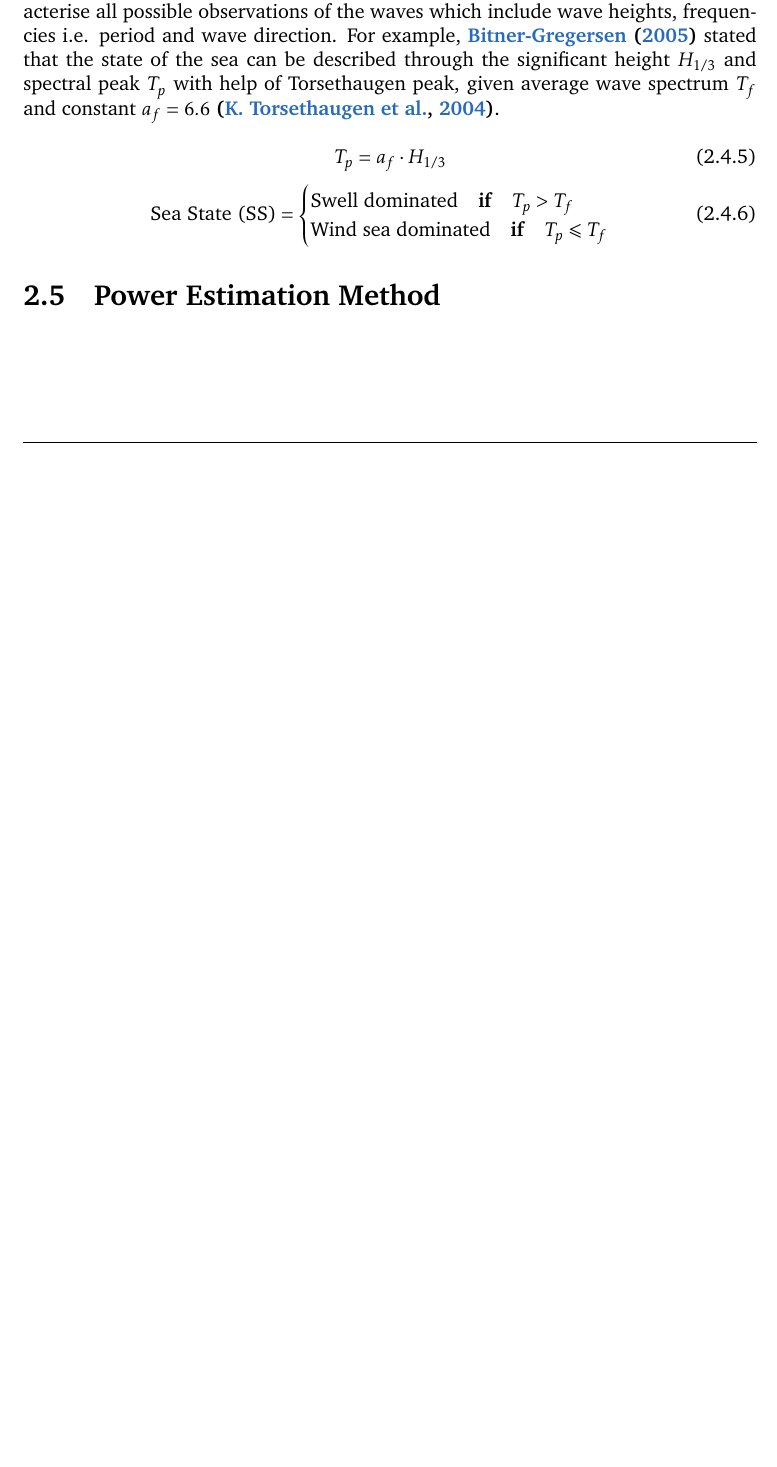
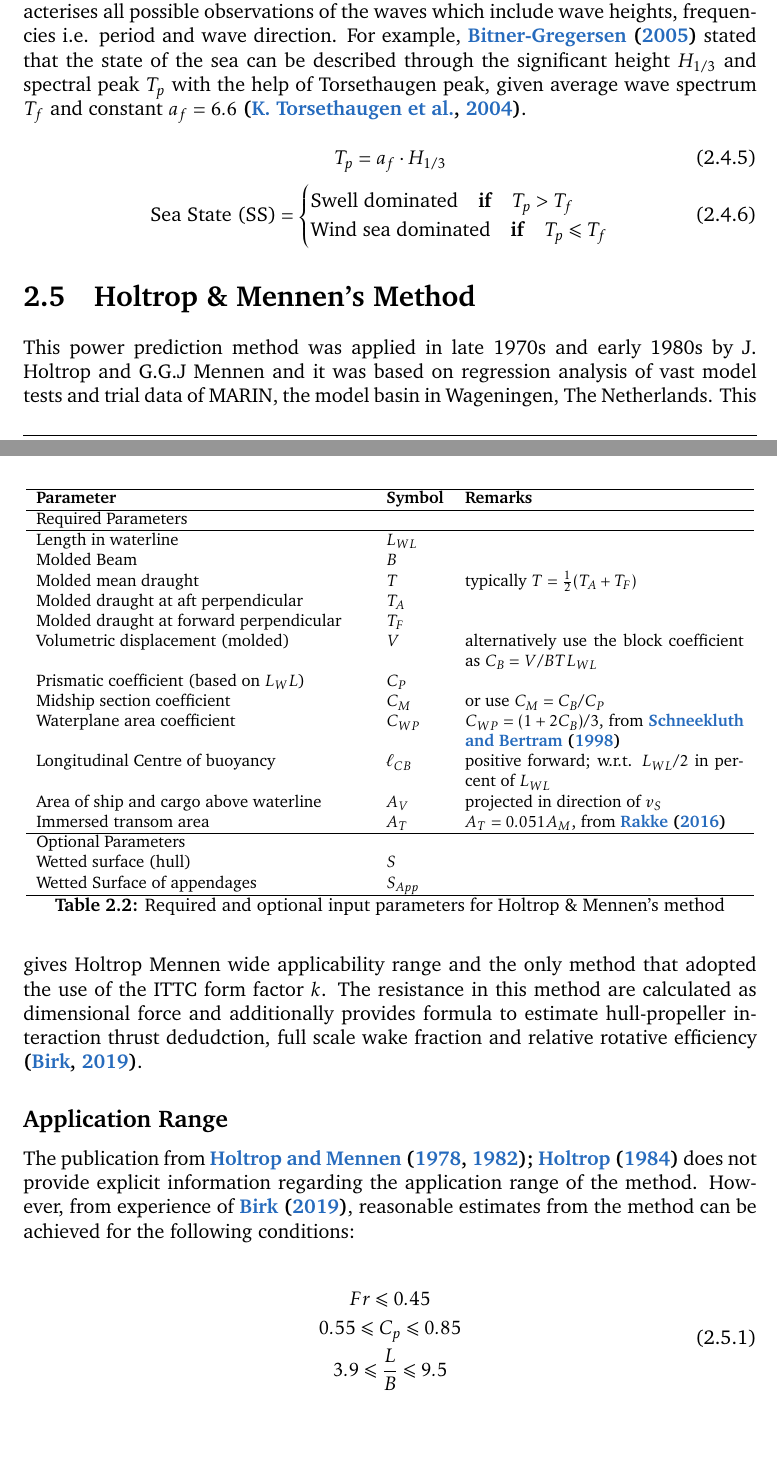
Before and after one commit to hiwafi/thesis-write-, a LaTeX thesis (AIS_MasterThesis_Wafi.tex, which reads 00_setup/preamble.tex, 01_sections/02_section.tex): part of page 24 of 55 before the commit and two parts of pages 24 and 25 of 57 after it, the two joined at a grey line, cut so that both start at the same text, the shorter picture padded with empty space. Compiled offline with pdfLaTeX.

Commit message:
Started Power estimation method

```diff
--- a/00_setup/preamble.tex
+++ b/00_setup/preamble.tex
@@ -47,6 +47,7 @@
 \usepackage{float}
 \usepackage[english]{babel}
 \usepackage{amsmath}
+\usepackage{mathtools}
 
 % Alternative activation, when working with laptop,use draft settings !
 \usepackage{graphicx}
@@ -124,6 +125,7 @@
 {0pt}{3.25ex plus 1ex minus .2ex}{1.5ex plus .2ex}
 % \usepackage{footnotebackref}
 % Quick macros to type repeated texts
+\setlength{\abovecaptionskip}{0pt}
 
 \newcommand{\scikit}{}
 \def\scikit/{{\tt Scikit-Learn}}
--- a/01_sections/02_section.tex
+++ b/01_sections/02_section.tex
@@ -343,7 +336,7 @@ Defined as the time interval between start and end of a wave. Some characteristi
 
 \subsubsection*{Wave Spectrum}
 
-The most important form in which ocean waves are described. Wave spectrum characterise all possible observations of the waves which include wave heights, frequencies i.e. period and wave direction. For example, \bcitet{BitnerGregersen.2005} stated that the state of the sea can be described through the significant height $H_{1/3}$ and spectral peak $T_p$ with help of Torsethaugen peak, given average wave spectrum $T_f$ and constant $a_f = 6.6$  \bcitep{K.Torsethaugen.2004}.
+The most important form in which ocean waves are described. Wave spectrum characterises all possible observations of the waves which include wave heights, frequencies i.e. period and wave direction. For example, \bcitet{BitnerGregersen.2005} stated that the state of the sea can be described through the significant height $H_{1/3}$ and spectral peak $T_p$ with the help of Torsethaugen peak, given average wave spectrum $T_f$ and constant $a_f = 6.6$  \bcitep{K.Torsethaugen.2004}.
 
 \begin{equation}\label{eqn:T_p_spectralpeak}
     T_p = a_f\cdot H_{1/3}
@@ -356,7 +349,54 @@ The most important form in which ocean waves are described. Wave spectrum charac
     \end{cases}
 \end{equation}
 
-\section{Power Estimation Method}\label{sec:foc_calc}
+\section{Holtrop \& Mennen's Method}\label{sec:foc_calc}
+
+This power prediction method was applied in late 1970s and early 1980s by J. Holtrop and G.G.J Mennen and it was based on regression analysis of vast model tests and trial data of MARIN, the model basin in Wageningen, The Netherlands. This gives Holtrop Mennen wide applicability range and the only method that adopted the use of the ITTC form factor $k$. The resistance in this method are calculated as dimensional force and additionally provides formula to estimate hull-propeller interaction thrust dedudction, full scale wake fraction and relative rotative efficiency \bcitep{Birk.2019}.
+
+\subsection*{Application Range}
+
+The publication from \bcitet{Holtrop.1978,Holtrop.1982,Holtrop.1984} does not provide explicit information regarding the application range of the method. However, from experience of \bcitet{Birk.2019}, reasonable estimates from the method can be achieved for the following conditions: \\
+
+\begin{equation}
+    % \begin{multlined}
+    \begin{gathered}
+        Fr \leqslant 0.45 \\
+        0.55 \leqslant C_p \leqslant 0.85 \\
+        3.9 \leqslant \frac{L}{B} \leqslant 9.5
+    \end{gathered}
+    % \end{multlined}
+\end{equation}
+
+\begin{table}
+    \footnotesize
+    \centering
+    % \resizebox {\textwidth}{!}
+    {\begin{tabular}{ p{0.45\linewidth} p{0.08\linewidth} p{0.38\linewidth}  }
+    \hline
+    \textbf{Parameter} & \textbf{Symbol} & \textbf{Remarks} \\
+    \hline
+    Required Parameters&&\\
+    \hline
+    Length in waterline & $L_{WL}$\\
+    Molded Beam & $B$ \\
+    Molded mean draught & $T$ & typically $T = \frac{1}{2}(T_A+T_F)$ \\
+    Molded draught at aft perpendicular & $T_A$ & \\
+    Molded draught at forward perpendicular & $T_F$\\
+    Volumetric displacement (molded) & $V$ & alternatively use the block \mbox{coefficient} as $C_B = V/BTL_{WL}$\\
+    Prismatic coefficient (based on $L_WL$) & $C_P$ \\
+    Midship section coefficient & $C_M$ & or use $C_M=C_B/C_P$ \\
+    Waterplane area coefficient & $C_{WP}$ & $C_{WP} = (1+2C_B)/3$, from \bcitet{Schneekluth.1998}\\
+    Longitudinal Centre of buoyancy & $\ell_{CB}$ &positive forward; w.r.t. $L_{WL}/2$ in percent of $L_{WL}$\\
+    Area of ship and cargo above waterline & $A_V$ & projected in direction of $v_S$\\
+    Immersed transom area & $A_T$ & $A_T = 0.051A_M$, from \bcitet{Rakke2016}\\
+    \hline
+    Optional Parameters&&\\
+    Wetted surface (hull) & $S$\\
+    Wetted Surface of appendages & $S_{App}$\\
+    \hline
+    \end{tabular}}
+\caption{Required and optional input parameters for Holtrop \& Mennen's method}\label{tbl:holtrop_params}
+\end{table}
 
 
 
```
Also changed, not shown: 01_sections/03_section.tex (+1 -1 lines), AIS_MasterThesis_Wafi.tex (+7 -2 lines), 00_setup/preamble.tex (12 more changed lines), 01_sections/02_section.tex (31 more changed lines).
